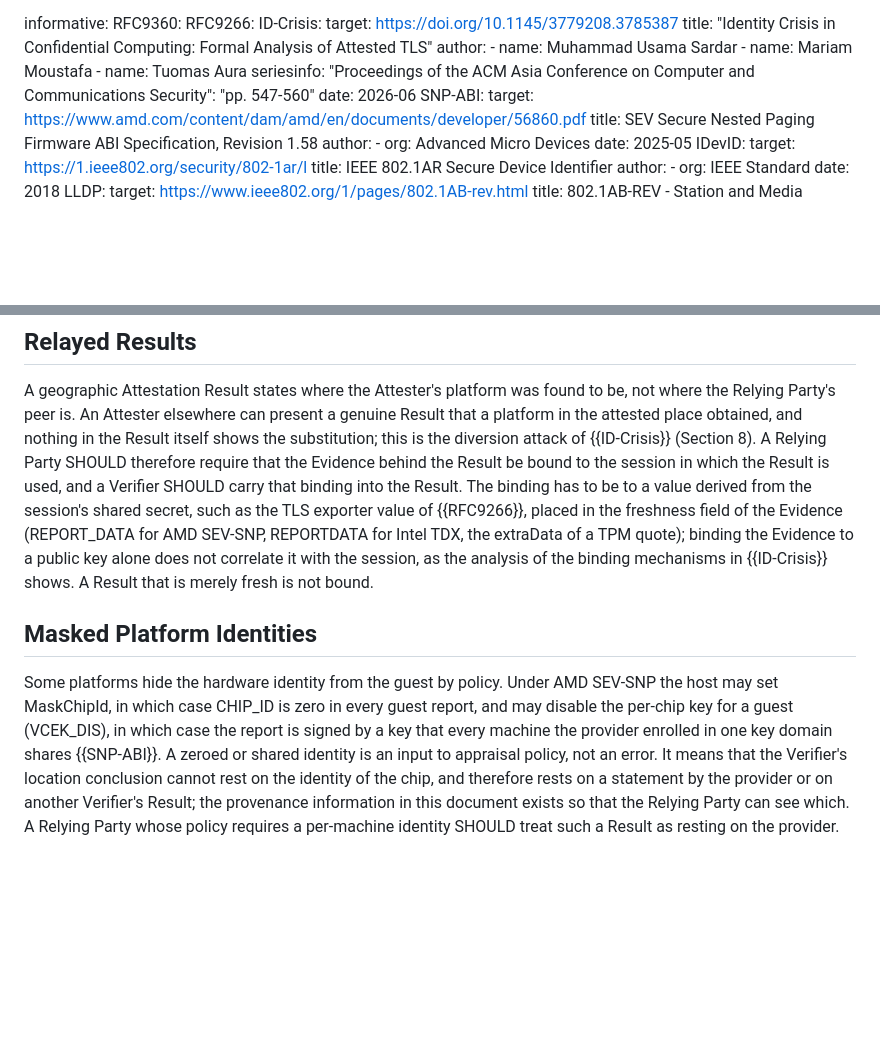
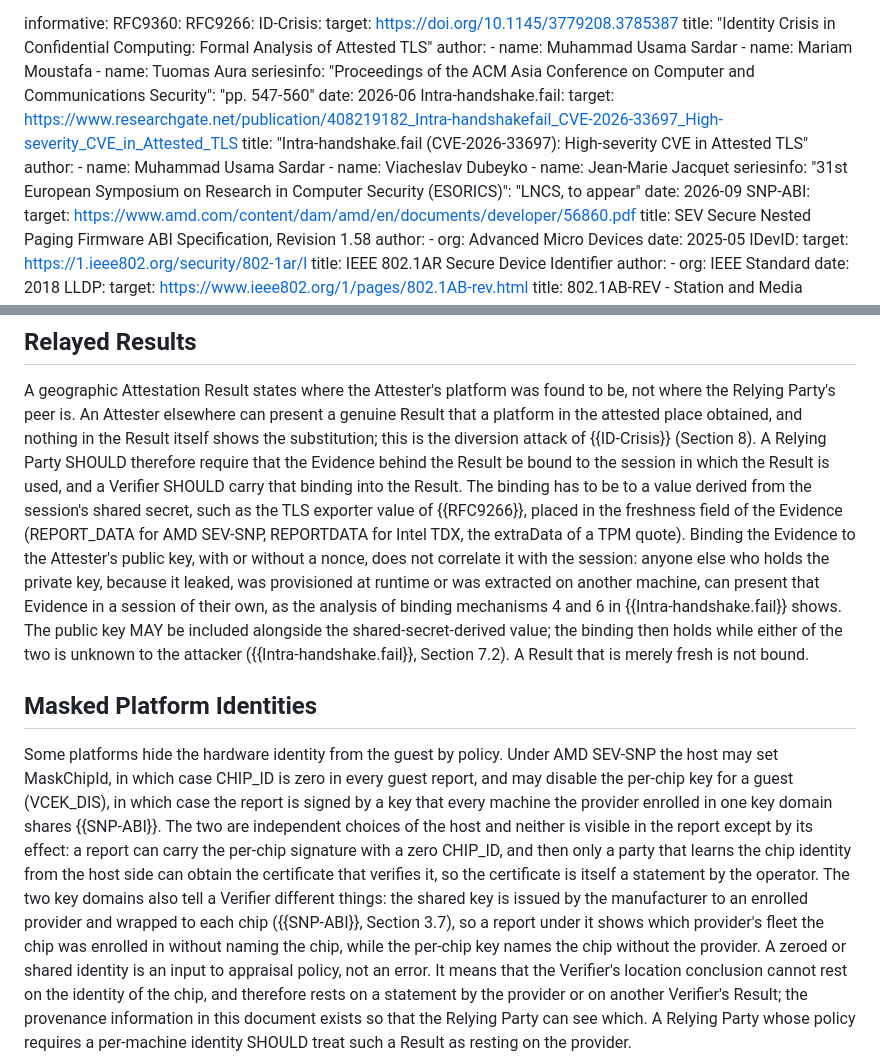
Before and after one commit to mcr/geographicresult, a Markdown page: draft-richardson-rats-geographic-results.md, 2 parts joined by grey strips. Rendered like a GitHub page; blank space fills up the shorter version.

Commit message:
Security Considerations: cite the binder analysis where it lives; the two masking switches are independent
- Relayed Results: the public-key binding fails against any other holder of the private key, not only a leaked one
  (Intra-handshake.fail, binding mechanisms 4 and 6); the public key may accompany the shared-secret-derived value
  (its Section 7.2). ID-Crisis stays as the reference for the diversion attack.
- Masked Platform Identities: MaskChipId and VCEK_DIS are independent host choices; a per-chip signature with a zero
  CHIP_ID is verifiable only by whoever learns the chip identity from the host side, which makes that certificate an
  operator statement; the shared key names the provider's fleet without the chip, the per-chip key the chip without
  the provider (SNP-ABI Section 3.7). Measured on 11 September on a host under the author's control.

```diff
--- a/draft-richardson-rats-geographic-results.md
+++ b/draft-richardson-rats-geographic-results.md
@@ -48,6 +48,16 @@ informative:
     seriesinfo:
       "Proceedings of the ACM Asia Conference on Computer and Communications Security": "pp. 547-560"
     date: 2026-06
+  Intra-handshake.fail:
+    target: https://www.researchgate.net/publication/408219182_Intra-handshakefail_CVE-2026-33697_High-severity_CVE_in_Attested_TLS
+    title: "Intra-handshake.fail (CVE-2026-33697): High-severity CVE in Attested TLS"
+    author:
+    - name: Muhammad Usama Sardar
+    - name: Viacheslav Dubeyko
+    - name: Jean-Marie Jacquet
+    seriesinfo:
+      "31st European Symposium on Research in Computer Security (ESORICS)": "LNCS, to appear"
+    date: 2026-09
   SNP-ABI:
     target: https://www.amd.com/content/dam/amd/en/documents/developer/56860.pdf
     title: SEV Secure Nested Paging Firmware ABI Specification, Revision 1.58
@@ -304,13 +314,17 @@ The Endorsement may be provided to a Verifier through out of band means, or it c
 A geographic Attestation Result states where the Attester's platform was found to be, not where the Relying Party's peer is.
 An Attester elsewhere can present a genuine Result that a platform in the attested place obtained, and nothing in the Result itself shows the substitution; this is the diversion attack of {{ID-Crisis}} (Section 8).
 A Relying Party SHOULD therefore require that the Evidence behind the Result be bound to the session in which the Result is used, and a Verifier SHOULD carry that binding into the Result.
-The binding has to be to a value derived from the session's shared secret, such as the TLS exporter value of {{RFC9266}}, placed in the freshness field of the Evidence (REPORT_DATA for AMD SEV-SNP, REPORTDATA for Intel TDX, the extraData of a TPM quote); binding the Evidence to a public key alone does not correlate it with the session, as the analysis of the binding mechanisms in {{ID-Crisis}} shows.
+The binding has to be to a value derived from the session's shared secret, such as the TLS exporter value of {{RFC9266}}, placed in the freshness field of the Evidence (REPORT_DATA for AMD SEV-SNP, REPORTDATA for Intel TDX, the extraData of a TPM quote).
+Binding the Evidence to the Attester's public key, with or without a nonce, does not correlate it with the session: anyone else who holds the private key, because it leaked, was provisioned at runtime or was extracted on another machine, can present that Evidence in a session of their own, as the analysis of binding mechanisms 4 and 6 in {{Intra-handshake.fail}} shows.
+The public key MAY be included alongside the shared-secret-derived value; the binding then holds while either of the two is unknown to the attacker ({{Intra-handshake.fail}}, Section 7.2).
 A Result that is merely fresh is not bound.
 
 ## Masked Platform Identities
 
 Some platforms hide the hardware identity from the guest by policy.
 Under AMD SEV-SNP the host may set MaskChipId, in which case CHIP_ID is zero in every guest report, and may disable the per-chip key for a guest (VCEK_DIS), in which case the report is signed by a key that every machine the provider enrolled in one key domain shares {{SNP-ABI}}.
+The two are independent choices of the host and neither is visible in the report except by its effect: a report can carry the per-chip signature with a zero CHIP_ID, and then only a party that learns the chip identity from the host side can obtain the certificate that verifies it, so the certificate is itself a statement by the operator.
+The two key domains also tell a Verifier different things: the shared key is issued by the manufacturer to an enrolled provider and wrapped to each chip ({{SNP-ABI}}, Section 3.7), so a report under it shows which provider's fleet the chip was enrolled in without naming the chip, while the per-chip key names the chip without the provider.
 A zeroed or shared identity is an input to appraisal policy, not an error.
 It means that the Verifier's location conclusion cannot rest on the identity of the chip, and therefore rests on a statement by the provider or on another Verifier's Result; the provenance information in this document exists so that the Relying Party can see which.
 A Relying Party whose policy requires a per-machine identity SHOULD treat such a Result as resting on the provider.
```
